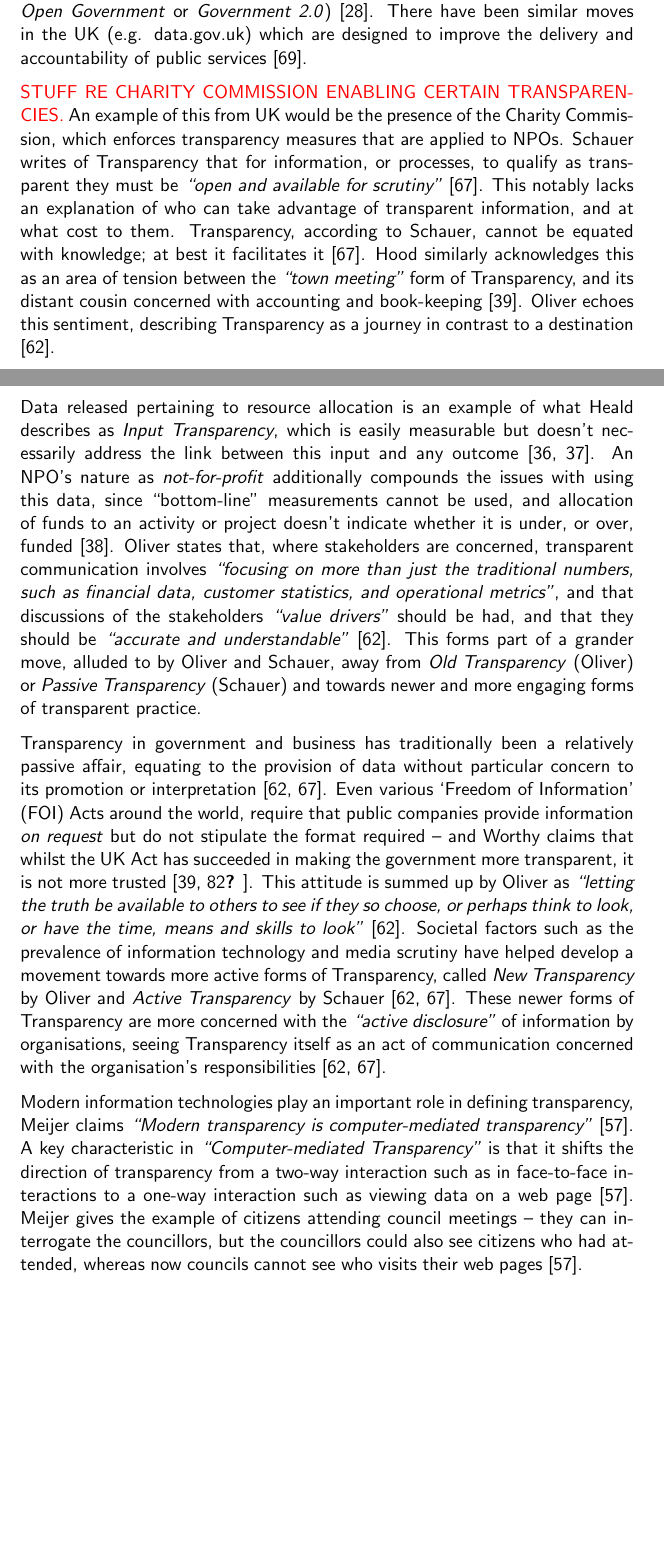
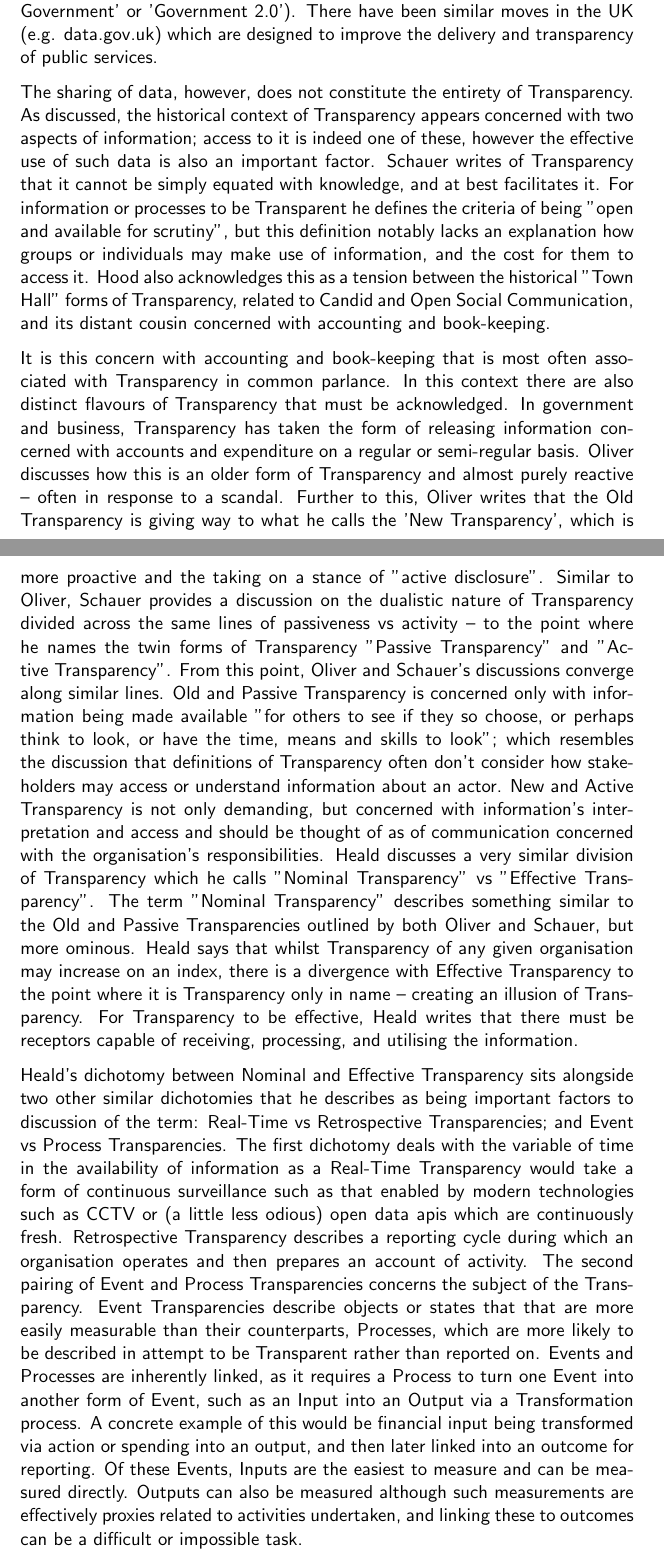
Before and after one commit to mrshll1001/thesis, a LaTeX thesis (tex/master.tex, which reads tex/content/chapter-litreview.tex): two parts of pages 12 and 13 of 57 before the commit and two parts of pages 13 and 14 of 58 after it, joined at a grey line, cut so that both start at the same text, the shorter picture padded with empty space. Compiled offline with pdfLaTeX.

Commit message:
Modified the TeX

```diff
--- a/tex/content/chapter-litreview.tex
+++ b/tex/content/chapter-litreview.tex
@@ -95,13 +96,16 @@ Heald describes modern Transparency as directional; with the direction of the Tr
 
-The combination of \textit{Downwards} and \textit{Outwards} Transparencies could be said to describe a form of surveillance, where employers can monitor their workers or a government can monitor the activities of its citizens \cite{heald_varieties_2006}. The inverse, \textit{Upwards} and \textit{Inwards}, implies a form of \textit{Sousveillance} -- a term coined by Steve Mann meaning \quoteit{to watch from below} \cite{mann_sousveillance:_2004}. Mann gives two possible interpretations of \textit{Sousveillance}, the first being the relative positions of the cameras in physical and social space (e.g. cameras on phones), with the other being an inversion of hierarchical surveillance and a close match to Heald's descriptions of \textit{Upwards} Transparency, where the citizen can peer into an organisation \cite{mann_sousveillance:_2004, heald_varieties_2006}. Sousveillance is often discussed in the context of citizens capturing abuses of power at street-level by trusted entities such as: police officers; security personnel; or similar entities, but Ganascia also discusses how an increased desire for access to public information has lead to aspirations for \quoteit{total transparency}, which in the US has resulted in governmental endorsement of data sharing (often called \textit{Open Government} or \textit{Government 2.0}) \cite{ganascia_generalized_2010}. There have been similar moves in the UK (e.g. data.gov.uk) which are designed to improve the delivery and accountability of public services \cite{shadbolt_linked_2012}.
+When viewed in this historical context, from these different perspectives, it can be said that Transparency is inherently concerned with information; access to it, and effective use of it. Oliver describes Transparency as having three key components: something (or someone) to be observed; someone to observe it; and the means supporting such an observation. Heald discusses how these first two components can manifest in modern Transparencies with a property of directionality; a direction being an indicator of who is visible to whom. Heald conceptualises four directions of Transparency that exist across two axis: Upwards and Downwards; Inwards and Outwards.
 
-\bollocks{Stuff re charity commission enabling certain transparencies.} An example of this from UK would be the presence of the Charity Commission, which enforces transparency measures that are applied to NPOs. Schauer writes of Transparency that for information, or processes, to qualify as transparent they must be \quoteit{open and available for scrutiny} \cite{schauer_transparency_2011}. This notably lacks an explanation of who can take advantage of transparent information, and at what cost to them. Transparency, according to Schauer, cannot be equated with knowledge; at best it facilitates it \cite{schauer_transparency_2011}. Hood similarly acknowledges this as an area of tension between the \quoteit{town meeting} form of Transparency, and its distant cousin concerned with accounting and book-keeping \cite{hood_transparency_2006-1}. Oliver echoes this sentiment, describing Transparency as a journey in contrast to a destination \cite{oliver_what_2004}.
+The 'vertical' axis (Upwards and Downwards) refers to position in a given hierarchy, such as found within an organisation or a nation. An Upwards Transparency would indicate that those higher in a hierarchy can observe the conduct, behaviour or actions of those below them, whilst Downwards Transparency would mean that those higher on the ladder are made observable by those below them. The 'horizontal' axis (Inwards and Outwards) refers to relative position to an organisation and whether one can observe or be observed by it. An Inwards Transparency would mean that those external to an organisation may see into it, and conversely an Outwards Transparency would denote situations wherein an organisation may peer 'out' and monitor its habitat or other actors.
 
-Data released pertaining to resource allocation is an example of what Heald describes as \textit{Input Transparency}, which is easily measurable but doesn't necessarily address the link between this input and any outcome \cite{heald_fiscal_2003, heald_varieties_2006}. An NPO's nature as \textit{not-for-profit} additionally compounds the issues with using this data, since ``bottom-line'' measurements cannot be used, and allocation of funds to an activity or project doesn't indicate whether it is under, or over, funded \cite{henderson_performance_2002}. Oliver states that, where stakeholders are concerned, transparent communication involves \quoteit{focusing on more than just the traditional numbers, such as financial data, customer statistics, and operational metrics}, and that discussions of the stakeholders \quoteit{value drivers} should be had, and that they should be \quoteit{accurate and understandable} \cite{oliver_what_2004}. This forms part of a grander move, alluded to by Oliver and Schauer, away from \textit{Old Transparency} (Oliver) or \textit{Passive Transparency} (Schauer) and towards newer and more engaging forms of transparent practice.
+These forms of Transparency can (and often do) coexist simultaneously in a given situation, and any combination. Further to this, operation of a direction across one axis does not preclude the existence of its counterpart. For example, there may be a situation which can be described as possessing both Upwards and Downwards Transparencies. When this occurs Heald describes that axis as having "symmetry". Real world examples can be analysed in this manner; a government's surveillance of its citizens (or a private company's surveillance of its workers) can be described as a combination of Downwards and Outwards Transparencies. The inverse of this situation, Upwards and Inwards, has also been encapsulated with the term 'Sousveillance' -- a term coined by Mann meaning "to watch from below". Mann gives two possible interpretations of the term Sousveillance. The first, as discussed, is an inversion of Surveillance formed by Upwards and Inwards Transparencies allowing citizens to capture abuses of power by those in positions of authority such e.g. by police officers at street level. The second interpretation of Sousveillance specifically refers to the relative positions of cameras in physical space such as the proliferation of cameras attached to modern smartphones. It can be argued that this has enabled the first form of Sousveillance, and that abuses of power that have always occurred and that they are only now being witnessed en masse. However, with the advent of digital monitoring endorsed by governments and corporate bodies, and the possibilities of these actors utilising citizenry's smartphones -- this means that Sousveillance can also have implications for the Downwards and Outwards forms Transparency discussed in the context of traditional surveillance. In addition to this, Ganascia also discusses how an increased desire for access to public information has lead to aspirations for "total transparency", which ion the US has resulted in government endorsement of data sharing (Sometimes called 'Open Government' or 'Government 2.0'). There have been similar moves in the UK (e.g. data.gov.uk) which are designed to improve the delivery and transparency of public services.
 
-Transparency in government and business has traditionally been a relatively passive affair, equating to the provision of data without particular concern to its promotion or interpretation \cite{schauer_transparency_2011, oliver_what_2004}. Even various `Freedom of Information' (FOI) Acts around the world, require that public companies provide information \textit{on request} but do not stipulate the format required -- and Worthy claims that whilst the UK Act has succeeded in making the government more transparent, it is not more trusted \cite{hood_transparency_2006-1, _freedom_2000, worthy_more_2010}. This attitude is summed up by Oliver as \quoteit{letting the truth be available to others to see if they so choose, or perhaps think to look, or have the time, means and skills to look} \cite{oliver_what_2004}. Societal factors such as the prevalence of information technology and media scrutiny have helped develop a movement towards more active forms of Transparency, called \textit{New Transparency} by Oliver and \textit{Active Transparency} by Schauer \cite{oliver_what_2004, schauer_transparency_2011}. These newer forms of Transparency are more concerned with the \quoteit{active disclosure} of information by organisations, seeing Transparency itself as an act of communication concerned with the organisation's responsibilities \cite{schauer_transparency_2011, oliver_what_2004}.
+The sharing of data, however, does not constitute the entirety of Transparency. As discussed, the historical context of Transparency appears concerned with two aspects of information; access to it is indeed one of these, however the effective use of such data is also an important factor. Schauer writes of Transparency that it cannot be simply equated with knowledge, and at best facilitates it. For information or processes to be Transparent he defines the criteria of being "open and available for scrutiny", but this definition notably lacks an explanation how groups or individuals may make use of information, and the cost for them to access it. Hood also acknowledges this as a tension between the historical "Town Hall" forms of Transparency, related to Candid and Open Social Communication, and its distant cousin concerned with accounting and book-keeping.
 
-Modern information technologies play an important role in defining transparency, Meijer claims \quoteit{Modern transparency is computer-mediated transparency} \cite{meijer_understanding_2009}. A key characteristic in \quoteit{Computer-mediated Transparency} is that it shifts the direction of transparency from a two-way interaction such as in face-to-face interactions to a one-way interaction such as viewing data on a web page \cite{meijer_understanding_2009}. Meijer gives the example of citizens attending council meetings -- they can interrogate the councillors, but the councillors could also see citizens who had attended, whereas now councils cannot see who visits their web pages \cite{meijer_understanding_2009}.
+It is this concern with accounting and book-keeping that is most often associated with Transparency in common parlance. In this context there are also distinct flavours of Transparency that must be acknowledged. In government and business, Transparency has taken the form of releasing information concerned with accounts and expenditure on a regular or semi-regular basis. Oliver discusses how this is an older form of Transparency and almost purely reactive -- often in response to a scandal. Further to this, Oliver writes that the Old Transparency is giving way to what he calls the 'New Transparency', which is more proactive and the taking on a stance of "active disclosure". Similar to Oliver, Schauer provides a discussion on the dualistic nature of Transparency divided across the same lines of passiveness vs activity -- to the point where he names the twin forms of Transparency "Passive Transparency" and "Active Transparency". From this point, Oliver and Schauer's discussions converge along similar lines. Old and Passive Transparency is concerned only with information being made available "for others to see if they so choose, or perhaps think to look, or have the time, means and skills to look"; which resembles the discussion that definitions of Transparency often don't consider how stakeholders may access or understand information about an actor. New and Active Transparency is not only demanding, but concerned with information's interpretation and access and should be thought of as of communication concerned with the organisation's responsibilities. Heald discusses a very similar division of Transparency which he calls "Nominal Transparency" vs "Effective Transparency". The term "Nominal Transparency" describes something similar to the Old and Passive Transparencies outlined by both Oliver and Schauer, but more ominous. Heald says that whilst Transparency of any given organisation may increase on an index, there is a divergence with Effective Transparency to the point where it is Transparency only in name -- creating an illusion of Transparency. For Transparency to be effective, Heald writes that there must be receptors capable of receiving, processing, and utilising the information.
+
+Heald's dichotomy between Nominal and Effective Transparency sits alongside two other similar dichotomies that he describes as being important factors to discussion of the term: Real-Time vs Retrospective Transparencies; and Event vs Process Transparencies. The first dichotomy deals with the variable of time in the availability of information as a Real-Time Transparency would take a form of continuous surveillance such as that enabled by modern technologies such as CCTV or (a little less odious) open data apis which are continuously fresh. Retrospective Transparency describes a reporting cycle during which an organisation operates and then prepares an account of activity. The second pairing of Event and Process Transparencies concerns the subject of the Transparency. Event Transparencies describe objects or states that that are more easily measurable than their counterparts, Processes, which are more likely to be described in attempt to be Transparent rather than reported on. Events and Processes are inherently linked, as it requires a Process to turn one Event into another form of Event, such as an Input into an Output via a Transformation process. A concrete example of this would be financial input being transformed via action or spending into an output, and then later linked into an outcome for reporting. Of these Events, Inputs are the easiest to measure and can be measured directly. Outputs can also be measured although such measurements are effectively proxies related to activities undertaken, and linking these to outcomes can be a difficult or impossible task.
+
 
 %% :::::::::::::::::::::::::::::::::::::::::::::::::::::::::::::::::::::::::::::::::::::::::::::::::::::
 \subsection{NPO Reporting Requirements and Responsibilities}
```
Also changed, not shown: tex/content/chapter-litreview.tex (11 more changed lines).
